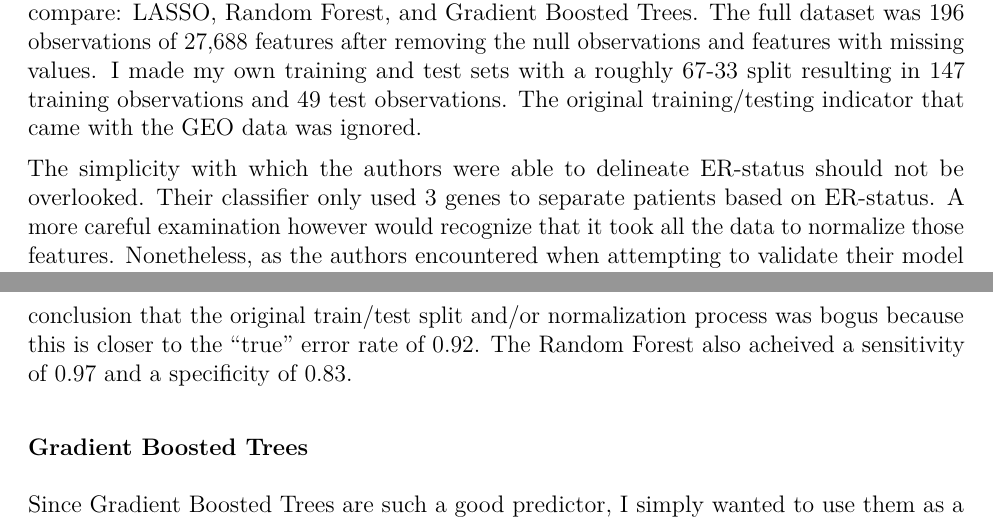
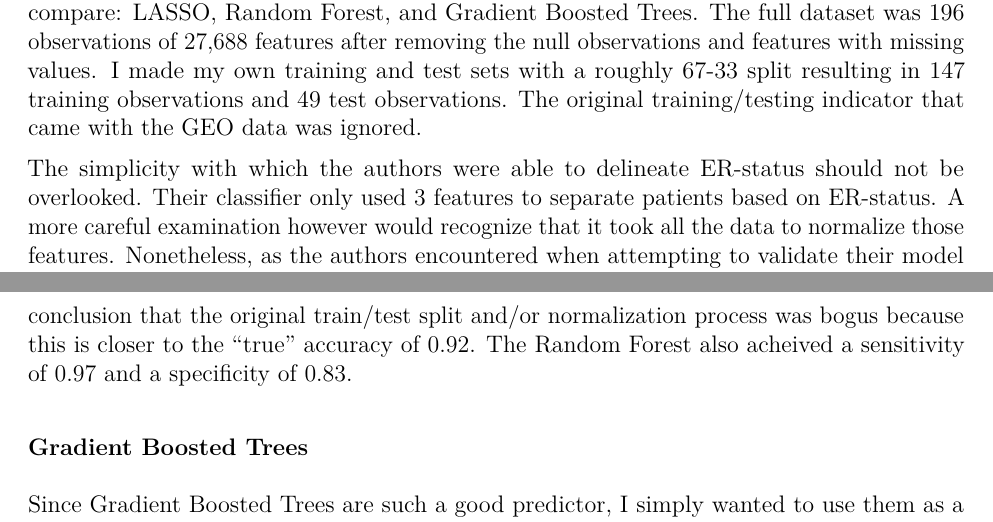
Before and after one commit to dkmehrmann/bioinformatics, an R Markdown document (paper/final_paper.Rmd): two parts of pages 4 and 6 of 8, joined at a grey line, cut so that both start at the same text. The pictures show the output file paper/final_paper.pdf that the author committed with the source.

Commit message:
final commit

```diff
--- a/paper/final_paper.Rmd
+++ b/paper/final_paper.Rmd
@@ -70,7 +70,7 @@ It should be noted that I did not optimize the hyperparameters of the Random For
 
 Abandoning the methodology of the paper, I simply used their raw data, unnormalized. I thought methods that implement Bootstrapping would be best for this dataset with so few observations, so I did not proceed further with Naive Bayes. I settled on 3 algorithms to compare: LASSO, Random Forest, and Gradient Boosted Trees. The full dataset was 196 observations of 27,688 features after removing the null observations and features with missing values. I made my own training and test sets with a roughly 67-33 split resulting in 147 training observations and 49 test observations. The original training/testing indicator that came with the GEO data was ignored.
 
-The simplicity with which the authors were able to delineate ER-status should not be overlooked. Their classifier only used 3 genes to separate patients based on ER-status. A more careful examination however would recognize that it took all the data to normalize those features. Nonetheless, as the authors encountered when attempting to validate their model on other datasets, RNA sequencing isn't perfect and a simpler model gives more portability to other RNA-seq platforms.
+The simplicity with which the authors were able to delineate ER-status should not be overlooked. Their classifier only used 3 features to separate patients based on ER-status. A more careful examination however would recognize that it took all the data to normalize those features. Nonetheless, as the authors encountered when attempting to validate their model on other datasets, RNA sequencing isn't perfect and a simpler model gives more portability to other RNA-seq platforms.
 
 # Results
 
@@ -84,7 +84,7 @@ This 11-term model gave a training accuracy of 0.87 and a test accuracy of 0.90.
 
 ### Random Forest
 
-I fit a Random Forest with default parameters, except since the data was so wide I set the number of trees to 500 instead of 100 to give more variables a chance to be represented in the model. This gave a training accuracy of 1 and a test accuracy of 0.92, so slightly overfit but a little better than the LASSO still. The variable importances did not align with the results from the paper so that plot was left out. The OOB accuracy was 0.90, which supports the conclusion that the original train/test split and/or normalization process was bogus because this is closer to the "true" error rate of 0.92. The Random Forest also acheived a sensitivity of 0.97 and a specificity of 0.83.
+I fit a Random Forest with default parameters, except since the data was so wide I set the number of trees to 500 instead of 100 to give more variables a chance to be represented in the model. This gave a training accuracy of 1 and a test accuracy of 0.92, so slightly overfit but a little better than the LASSO still. The variable importances did not align with the results from the paper so that plot was left out. The OOB accuracy was 0.90, which supports the conclusion that the original train/test split and/or normalization process was bogus because this is closer to the "true" accuracy of 0.92. The Random Forest also acheived a sensitivity of 0.97 and a specificity of 0.83.
 
 ### Gradient Boosted Trees
 
```
Also changed, not shown: paper/final_paper.pdf, paper/final_paper.Rmd (5 more changed lines), 1 other file.
